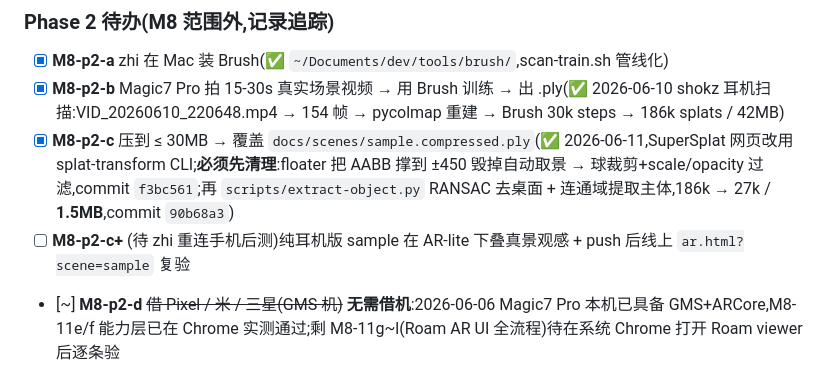
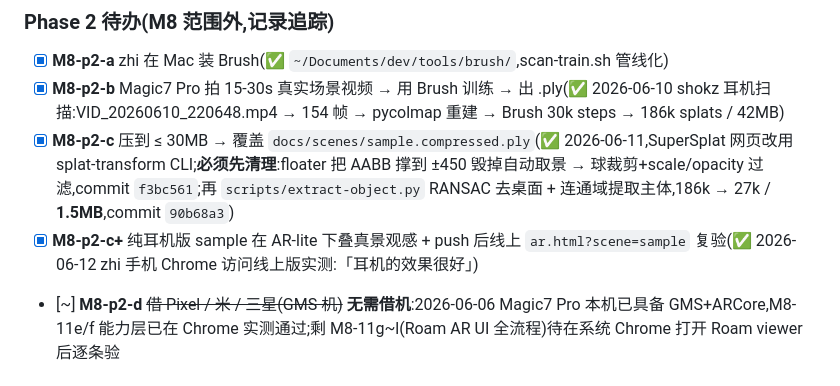
Before and after one commit to zhaozhi189/roam, a Markdown page: doc/10-M3-M8验证清单.md, the part around the change. GitHub-like rendering.

Commit message:
docs(M8): M8-p2-c+ 线上耳机 sample 复验通过(2026-06-12)✅
zhi 手机 Chrome 访问线上 ar.html?scene=sample 实测「耳机的效果很好」。
至此 ADR-010 自扫数据源端到端闭环:拍摄 → Brush 训练 → 清理提取 →
1.5MB 上线 → AR-lite 叠真景,Phase 2 自扫待办全部清零。

剩余唯一未验:M8-11g~l(真 AR UI 全流程,被 ARCore 版本墙挡住)。

Co-Authored-By: Claude Opus 4.8 (1M context) <noreply@anthropic.com>

```diff
--- a/doc/10-M3-M8验证清单.md
+++ b/doc/10-M3-M8验证清单.md
@@ -201,7 +201,7 @@
 - [x] **M8-p2-a** zhi 在 Mac 装 Brush(✅ `~/Documents/dev/tools/brush/`,scan-train.sh 管线化)
 - [x] **M8-p2-b** Magic7 Pro 拍 15-30s 真实场景视频 → 用 Brush 训练 → 出 .ply(✅ 2026-06-10 shokz 耳机扫描:VID_20260610_220648.mp4 → 154 帧 → pycolmap 重建 → Brush 30k steps → 186k splats / 42MB)
 - [x] **M8-p2-c** 压到 ≤ 30MB → 覆盖 `docs/scenes/sample.compressed.ply`(✅ 2026-06-11,SuperSplat 网页改用 splat-transform CLI;**必须先清理**:floater 把 AABB 撑到 ±450 毁掉自动取景 → 球裁剪+scale/opacity 过滤,commit `f3bc561`;再 `scripts/extract-object.py` RANSAC 去桌面 + 连通域提取主体,186k → 27k / **1.5MB**,commit `90b68a3`)
-- [ ] **M8-p2-c+** (待 zhi 重连手机后测)纯耳机版 sample 在 AR-lite 下叠真景观感 + push 后线上 `ar.html?scene=sample` 复验
+- [x] **M8-p2-c+** 纯耳机版 sample 在 AR-lite 下叠真景观感 + push 后线上 `ar.html?scene=sample` 复验(✅ 2026-06-12 zhi 手机 Chrome 访问线上版实测:「耳机的效果很好」)
 - [~] **M8-p2-d** ~~借 Pixel / 米 / 三星(GMS 机)~~ **无需借机**:2026-06-06 Magic7 Pro 本机已具备 GMS+ARCore,M8-11e/f 能力层已在 Chrome 实测通过;剩 M8-11g~l(Roam AR UI 全流程)待在系统 Chrome 打开 Roam viewer 后逐条验
 
 ---
```
